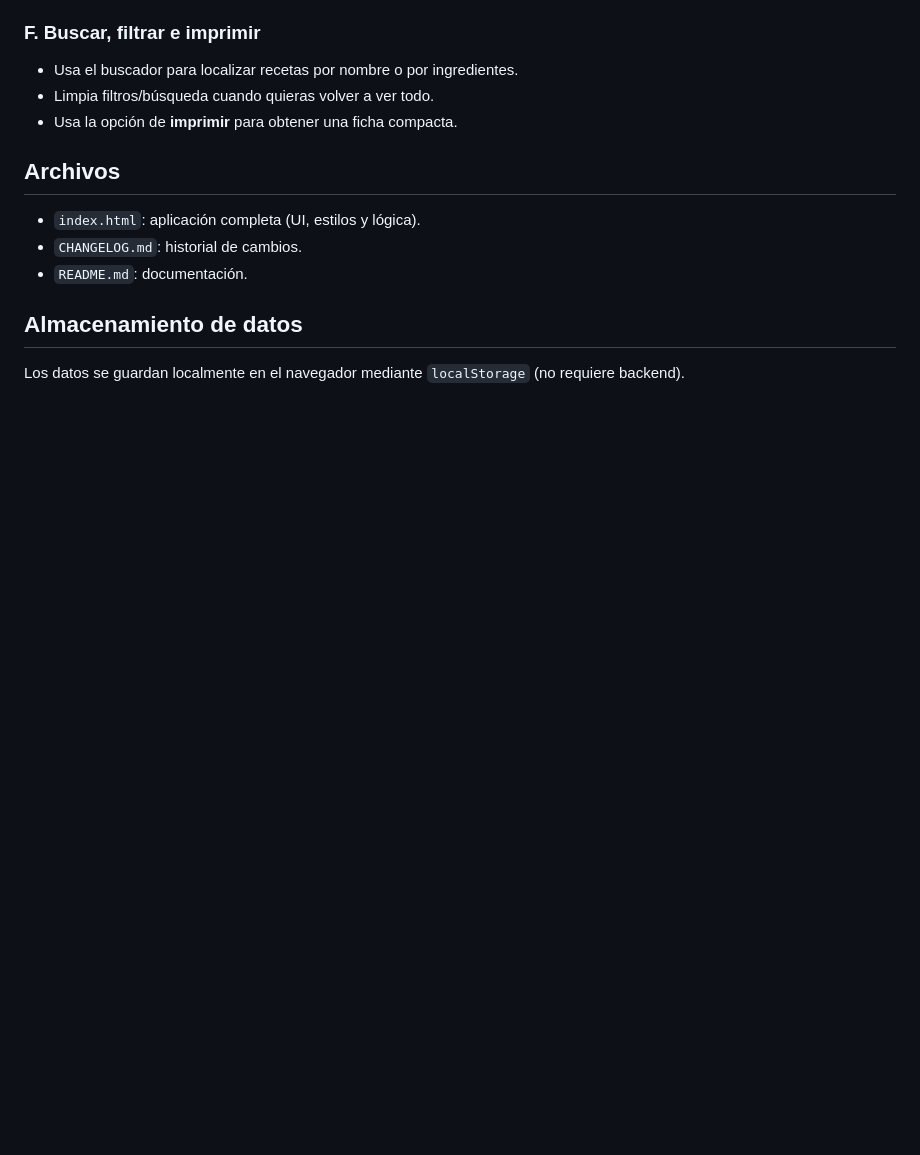
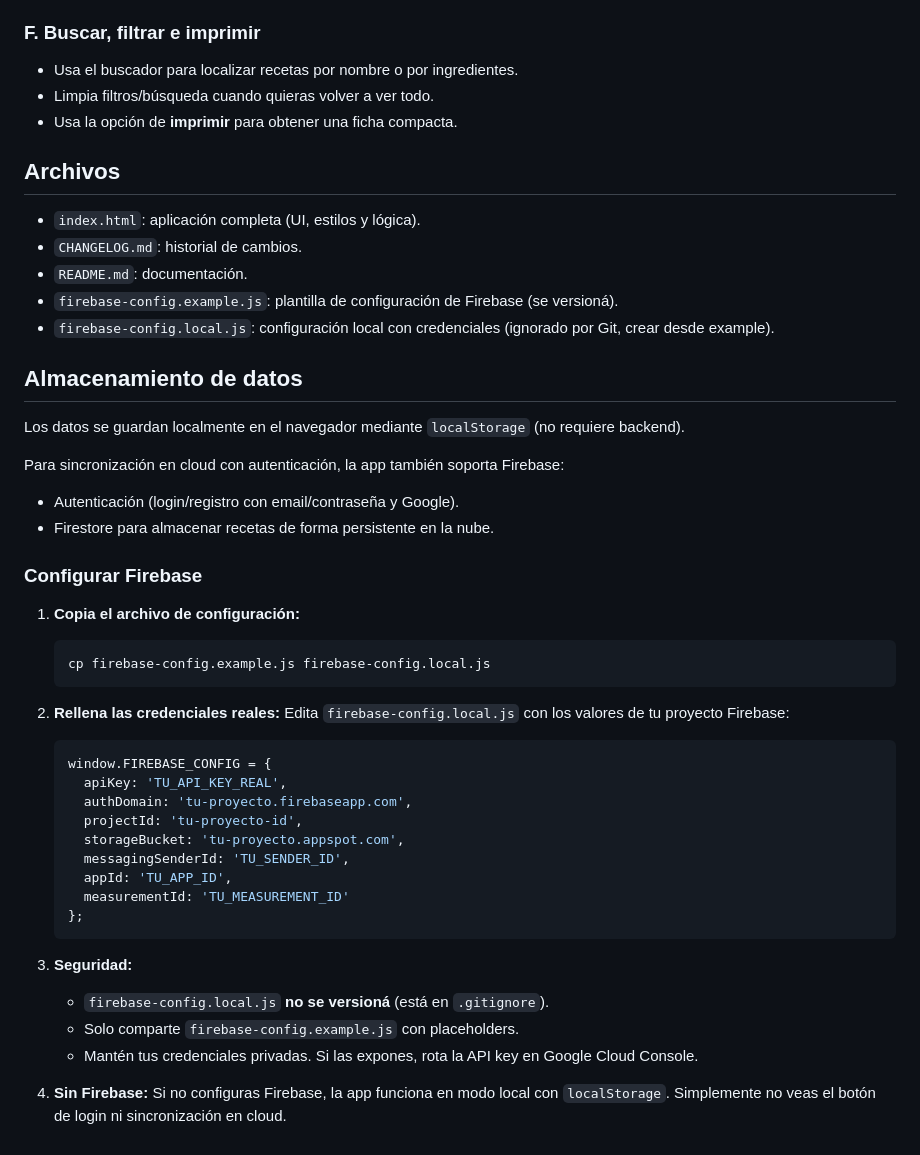
Before and after one commit to elcherif/GestorPan, a Markdown page: README.md, the part around the change. Rendered like a GitHub page; blank space fills up the shorter version.

````diff
--- a/README.md
+++ b/README.md
@@ -77,6 +77,41 @@ Está pensada para:
 - `index.html`: aplicación completa (UI, estilos y lógica).
 - `CHANGELOG.md`: historial de cambios.
 - `README.md`: documentación.
+- `firebase-config.example.js`: plantilla de configuración de Firebase (se versioná).
+- `firebase-config.local.js`: configuración local con credenciales (ignorado por Git, crear desde example).
 
 ## Almacenamiento de datos
 Los datos se guardan localmente en el navegador mediante `localStorage` (no requiere backend).
+
+Para sincronización en cloud con autenticación, la app también soporta Firebase:
+- Autenticación (login/registro con email/contraseña y Google).
+- Firestore para almacenar recetas de forma persistente en la nube.
+
+### Configurar Firebase
+
+1. **Copia el archivo de configuración:**
+   ```bash
+   cp firebase-config.example.js firebase-config.local.js
+   ```
+
+2. **Rellena las credenciales reales:**
+   Edita `firebase-config.local.js` con los valores de tu proyecto Firebase:
+   ```javascript
+   window.FIREBASE_CONFIG = {
+     apiKey: 'TU_API_KEY_REAL',
+     authDomain: 'tu-proyecto.firebaseapp.com',
+     projectId: 'tu-proyecto-id',
+     storageBucket: 'tu-proyecto.appspot.com',
+     messagingSenderId: 'TU_SENDER_ID',
+     appId: 'TU_APP_ID',
+     measurementId: 'TU_MEASUREMENT_ID'
+   };
+   ```
+
+3. **Seguridad:**
+   - `firebase-config.local.js` **no se versioná** (está en `.gitignore`).
+   - Solo comparte `firebase-config.example.js` con placeholders.
+   - Mantén tus credenciales privadas. Si las expones, rota la API key en Google Cloud Console.
+
+4. **Sin Firebase:**
+   Si no configuras Firebase, la app funciona en modo local con `localStorage`. Simplemente no veas el botón de login ni sincronización en cloud.
````
